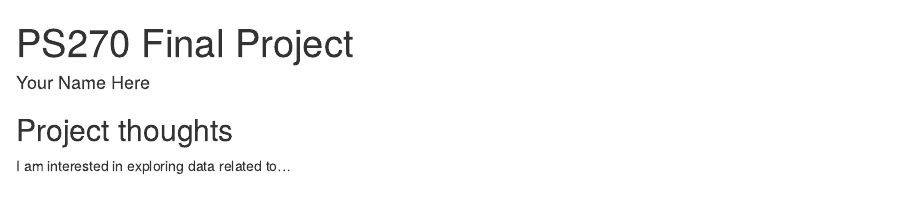
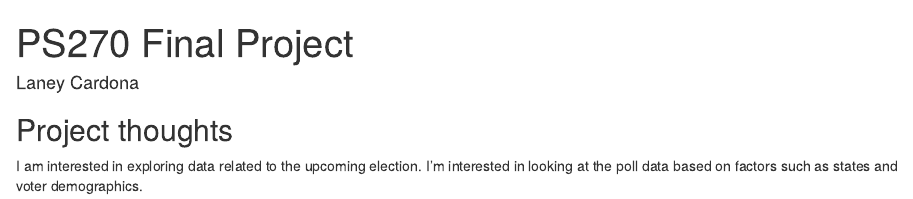
Before and after one commit to laneycardona/ps270-final-project, an R Markdown document (index.Rmd): the page in a window 1100 px wide, from its top. Rendered offline with R 4.5, knitr and Pandoc, with nearby package versions; drawn as R Markdown's standard HTML page in place of the format the file asks for.

Commit message:
Updated my name and ideas

```diff
--- a/index.Rmd
+++ b/index.Rmd
@@ -1,6 +1,6 @@
 ---
 title: "PS270 Final Project"
-author: "Your Name Here"
+author: "Laney Cardona"
 description: "My final project"
 output:
   distill::distill_article:
@@ -11,4 +11,4 @@ output:
 
 ## Project thoughts
 
-I am interested in exploring data related to...
+I am interested in exploring data related to the upcoming election. I'm interested in looking at the poll data based on factors such as states and voter demographics.
```
